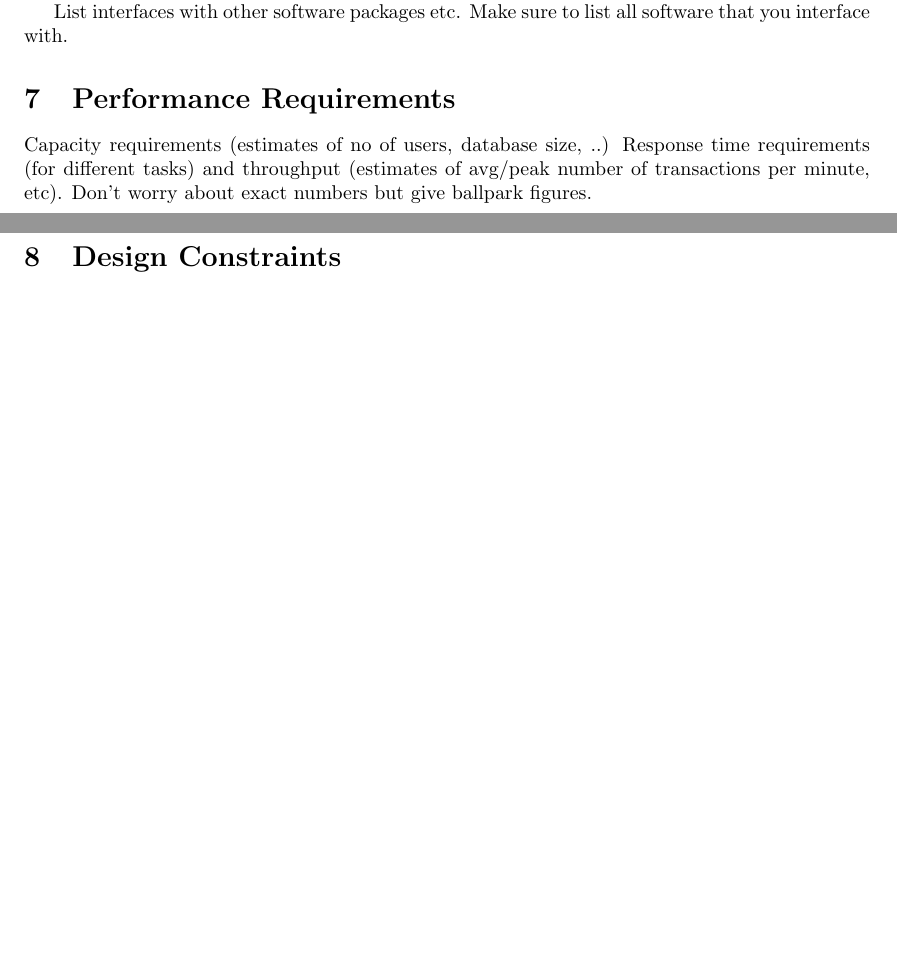
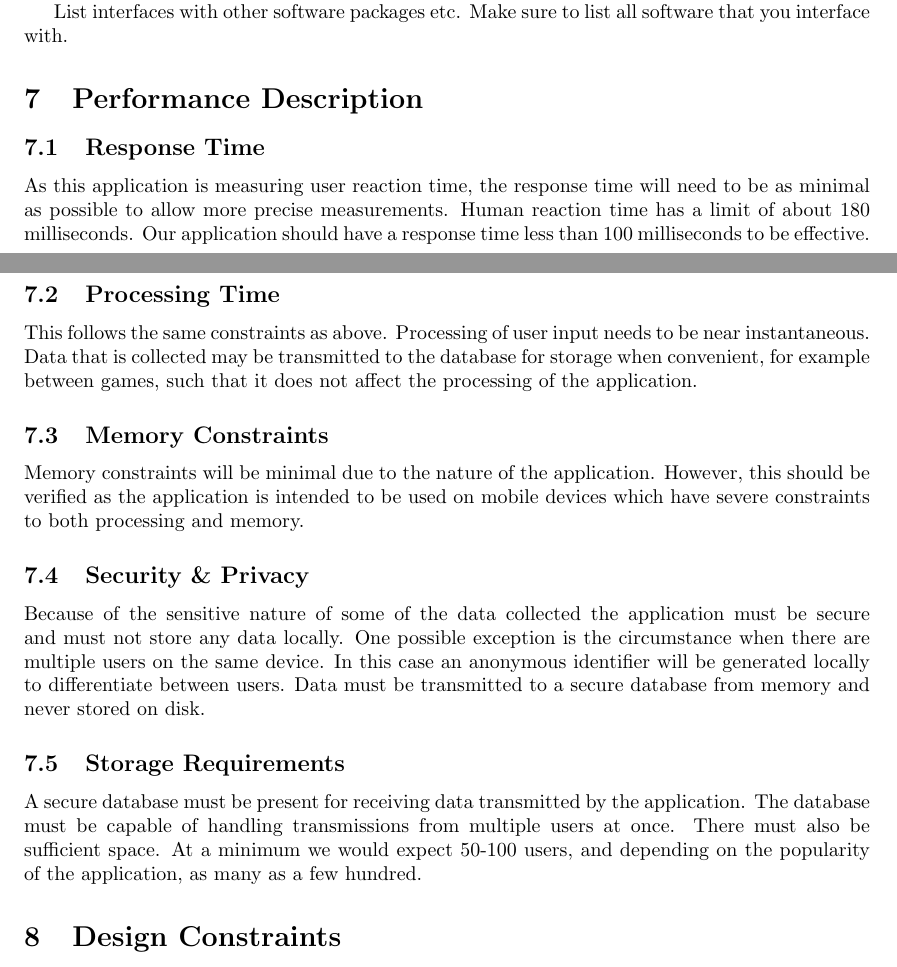
Before and after one commit to Iron-Ham/RocketMouse, a LaTeX document (srs.tex): two parts of pages 4 and 5 of 7 before the commit and two parts of pages 4 and 5 of 8 after it, joined at a grey line, cut so that both start at the same text, the shorter picture padded with empty space. Compiled offline with pdfLaTeX.

Commit message:
Added performance description
Also added some files to gitignore

```diff
--- a/srs.tex
+++ b/srs.tex
@@ -231,12 +231,22 @@ Make sure to list all software that you interface with.
 
 %%%%%%%%%%%%%%%%%%%%%%%%%%%%%%%%%%%%%%%%%%%%%%%%%%%%%%%%%%%%%%%%%%%%%%%%%%%
 
-\section{Performance Requirements}
+\section{Performance Description}
 
-Capacity requirements (estimates of no of users, database size, ..)
-Response time requirements (for different tasks)
-and throughput (estimates of avg/peak number of transactions per minute, etc).
-Don't worry about exact numbers but give ballpark figures.
+\subsection{Response Time}
+As this application is measuring user reaction time, the response time will need to be as minimal as possible to allow more precise measurements.  Human reaction time has a limit of about 180 milliseconds.  Our application should have a response time less than 100 milliseconds to be effective.
+
+\subsection{Processing Time}
+This follows the same constraints as above.  Processing of user input needs to be near instantaneous.  Data that is collected may be transmitted to the database for storage when convenient, for example between games, such that it does not affect the processing of the application.
+
+\subsection{Memory Constraints}
+Memory constraints will be minimal due to the nature of the application.  However, this should be verified as the application is intended to be used on mobile devices which have severe constraints to both processing and memory.
+
+\subsection{Security \& Privacy}
+Because of the sensitive nature of some of the data collected the application must be secure and must not store any data locally.  One possible exception is the circumstance when there are multiple users on the same device.  In this case an anonymous identifier will be generated locally to differentiate between users.  Data must be transmitted to a secure database from memory and never stored on disk.
+
+\subsection{Storage Requirements}
+A secure database must be present for receiving data transmitted by the application.  The database must be capable of handling transmissions from multiple users at once.  There must also be sufficient space.  At a minimum we would expect 50-100 users, and depending on the popularity of the application, as many as a few hundred.
 
 
 %%%%%%%%%%%%%%%%%%%%%%%%%%%%%%%%%%%%%%%%%%%%%%%%%%%%%%%%%%%%%%%%%%%%%%%%%%%
```
Also changed, not shown: srs.pdf, 1 other file.
